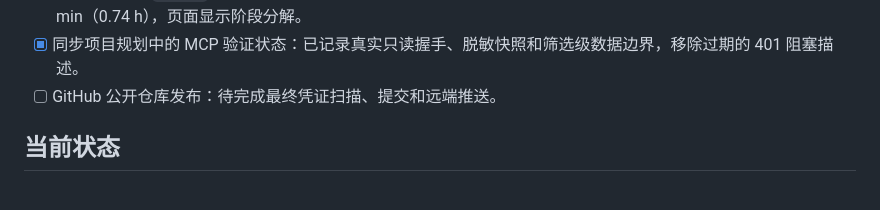
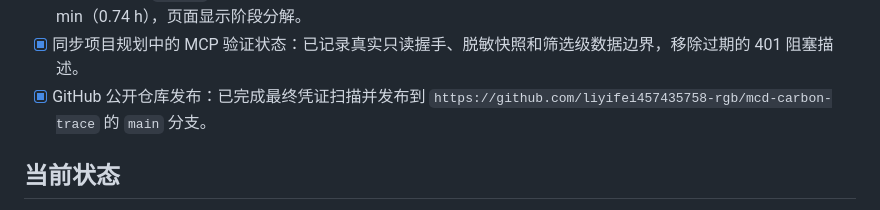
Before and after one commit to liyifei457435758-rgb/mcd-carbon-trace, a Markdown page: PROGRESS.md, the part around the change. Rendered like a GitHub page.

Commit message:
docs: mark GitHub publication complete

```diff
--- a/PROGRESS.md
+++ b/PROGRESS.md
@@ -28,7 +28,7 @@
 - [x] 本地化 Khronos CesiumMan GLB（CC BY 4.0）并保留归属说明；浴缸、跑道和钞票使用 Three.js 几何体，避免授权不稳定的外部模型。
 - [x] 将人力从单一 `0.08 h` 占位值改为 8 个环节的累计 person-minutes；单人默认 28.5 min（0.48 h），双人默认 44.5 min（0.74 h），页面显示阶段分解。
 - [x] 同步项目规划中的 MCP 验证状态：已记录真实只读握手、脱敏快照和筛选级数据边界，移除过期的 401 阻塞描述。
-- [ ] GitHub 公开仓库发布：待完成最终凭证扫描、提交和远端推送。
+- [x] GitHub 公开仓库发布：已完成最终凭证扫描并发布到 `https://github.com/liyifei457435758-rgb/mcd-carbon-trace` 的 `main` 分支。
 
 ## 当前状态
 
```
